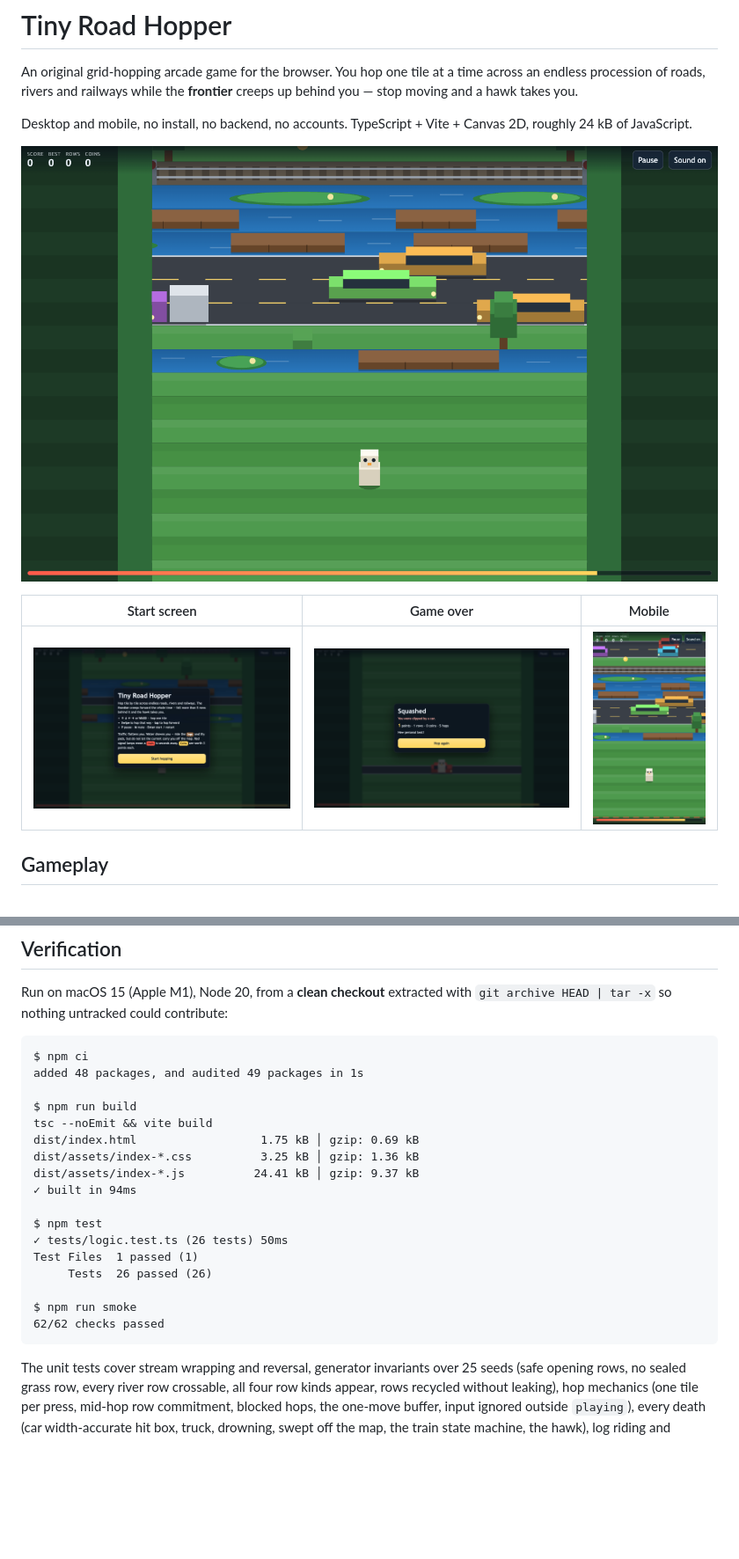
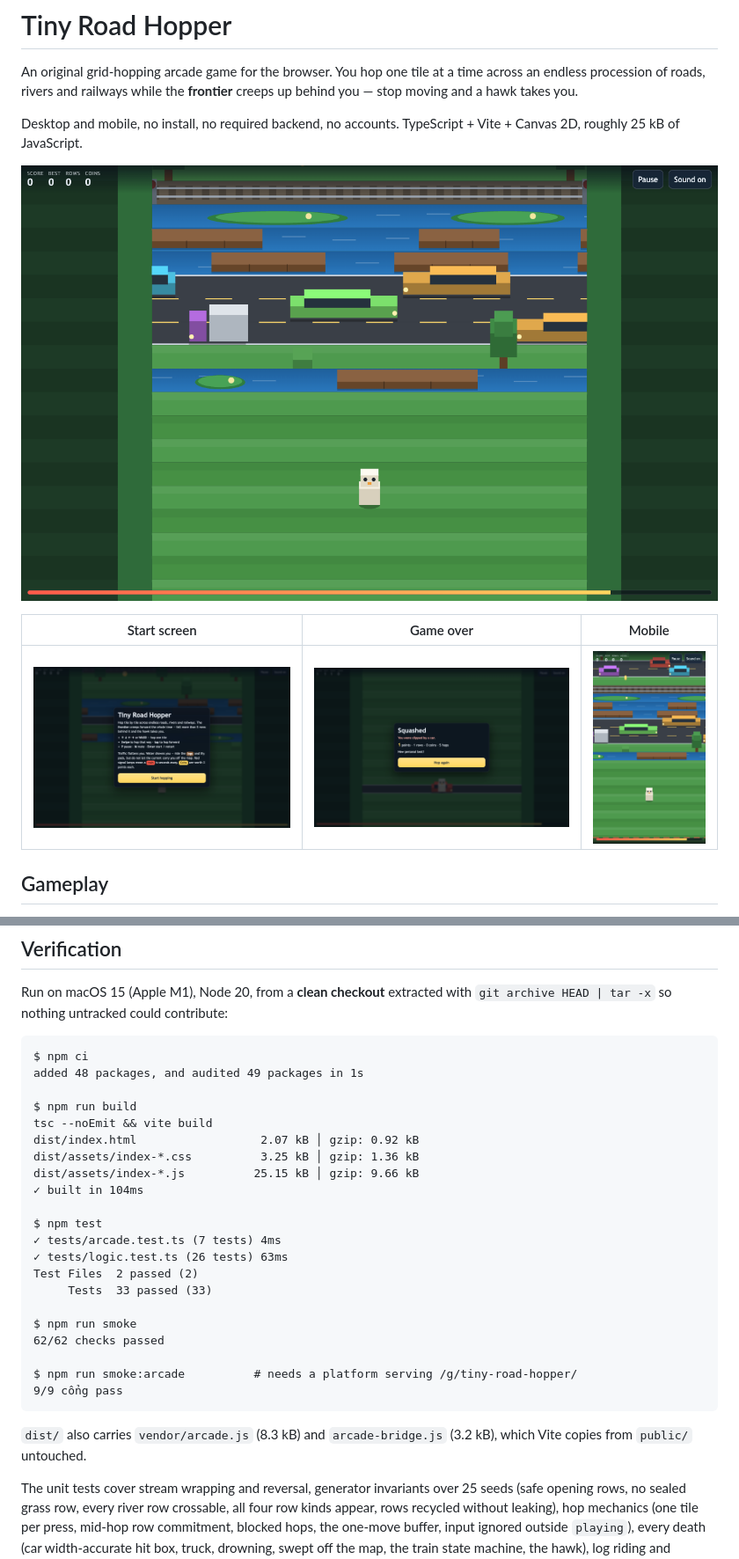
Before and after one commit to phanngoc/tiny-road-hopper, a Markdown page: README.md, 2 parts joined by grey strips. Shown at 88% size. GitHub-like rendering; pictures changed too: docs/screenshot-desktop-gameover.png, docs/screenshot-desktop-menu.png, docs/screenshot-desktop-play.png; blank space fills up the shorter version.

````diff
--- a/README.md
+++ b/README.md
@@ -4,8 +4,8 @@ An original grid-hopping arcade game for the browser. You hop one tile at a time
 across an endless procession of roads, rivers and railways while the **frontier**
 creeps up behind you — stop moving and a hawk takes you.
 
-Desktop and mobile, no install, no backend, no accounts. TypeScript + Vite +
-Canvas 2D, roughly 24 kB of JavaScript.
+Desktop and mobile, no install, no required backend, no accounts. TypeScript +
+Vite + Canvas 2D, roughly 25 kB of JavaScript.
 
 ![Desktop gameplay](docs/screenshot-desktop-play.png)
 
@@ -123,19 +129,26 @@ added 48 packages, and audited 49 packages in 1s
 
 $ npm run build
 tsc --noEmit && vite build
-dist/index.html                  1.75 kB │ gzip: 0.69 kB
+dist/index.html                  2.07 kB │ gzip: 0.92 kB
 dist/assets/index-*.css          3.25 kB │ gzip: 1.36 kB
-dist/assets/index-*.js          24.41 kB │ gzip: 9.37 kB
-✓ built in 94ms
+dist/assets/index-*.js          25.15 kB │ gzip: 9.66 kB
+✓ built in 104ms
 
 $ npm test
-✓ tests/logic.test.ts (26 tests) 50ms
-Test Files  1 passed (1)
-     Tests  26 passed (26)
+✓ tests/arcade.test.ts (7 tests) 4ms
+✓ tests/logic.test.ts (26 tests) 63ms
+Test Files  2 passed (2)
+     Tests  33 passed (33)
 
 $ npm run smoke
 62/62 checks passed
+
+$ npm run smoke:arcade          # needs a platform serving /g/tiny-road-hopper/
+9/9 cổng pass
 ```
+
+`dist/` also carries `vendor/arcade.js` (8.3 kB) and `arcade-bridge.js` (3.2 kB),
+which Vite copies from `public/` untouched.
 
 The unit tests cover stream wrapping and reversal, generator invariants over 25
 seeds (safe opening rows, no sealed grass row, every river row crossable, all
````
Also changed, not shown: other parts of README.md (+47 -4 lines), docs/screenshot-mobile-gameover.png, docs/screenshot-mobile-menu.png, 9 other files.
